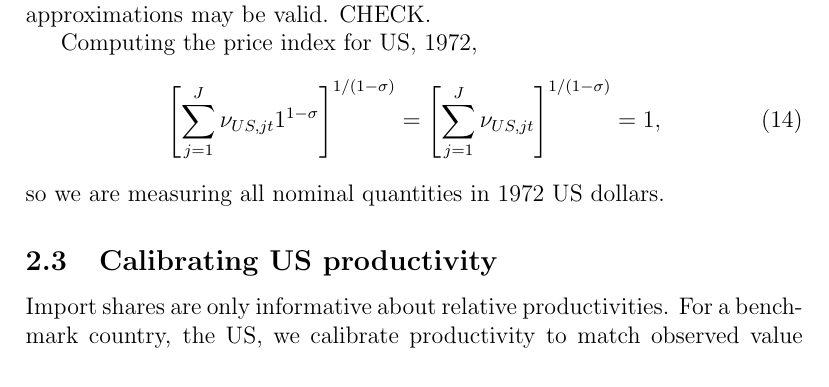
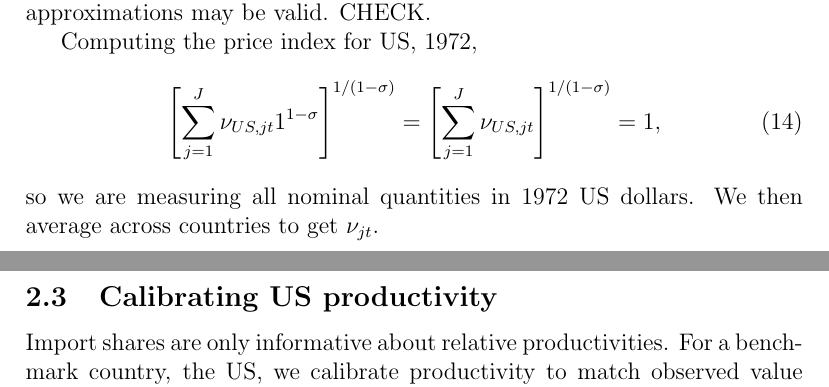
Before and after one commit to korenmiklos/impvol-julia, a LaTeX document (algorithm.tex): part of page 10 of 11 before the commit and two parts of pages 10 and 11 of 11 after it, the two joined at a grey line, cut so that both start at the same text. Compiled offline with pdfLaTeX.

Commit message:
fix #9: average nu across countries

```diff
--- a/algorithm.tex
+++ b/algorithm.tex
@@ -568,7 +568,7 @@ Computing the price index for US, 1972,
 	\left[\sum_{j=1}^J \nu_{US,jt}\right]^{1/(1-\sigma)}
  =1,
 \end{equation}
-so we are measuring all nominal quantities in 1972 US dollars.
+so we are measuring all nominal quantities in 1972 US dollars. We then average across countries to get $\nu_{jt}$.
 
 \subsection{Calibrating US productivity}
 Import shares are only informative about relative productivities. For a benchmark country, the US, we calibrate productivity to match observed value added data. Using \eqref{eq:wage}, we can express productivity as a function of sectoral wages,
```
Also changed, not shown: 1 other file.
